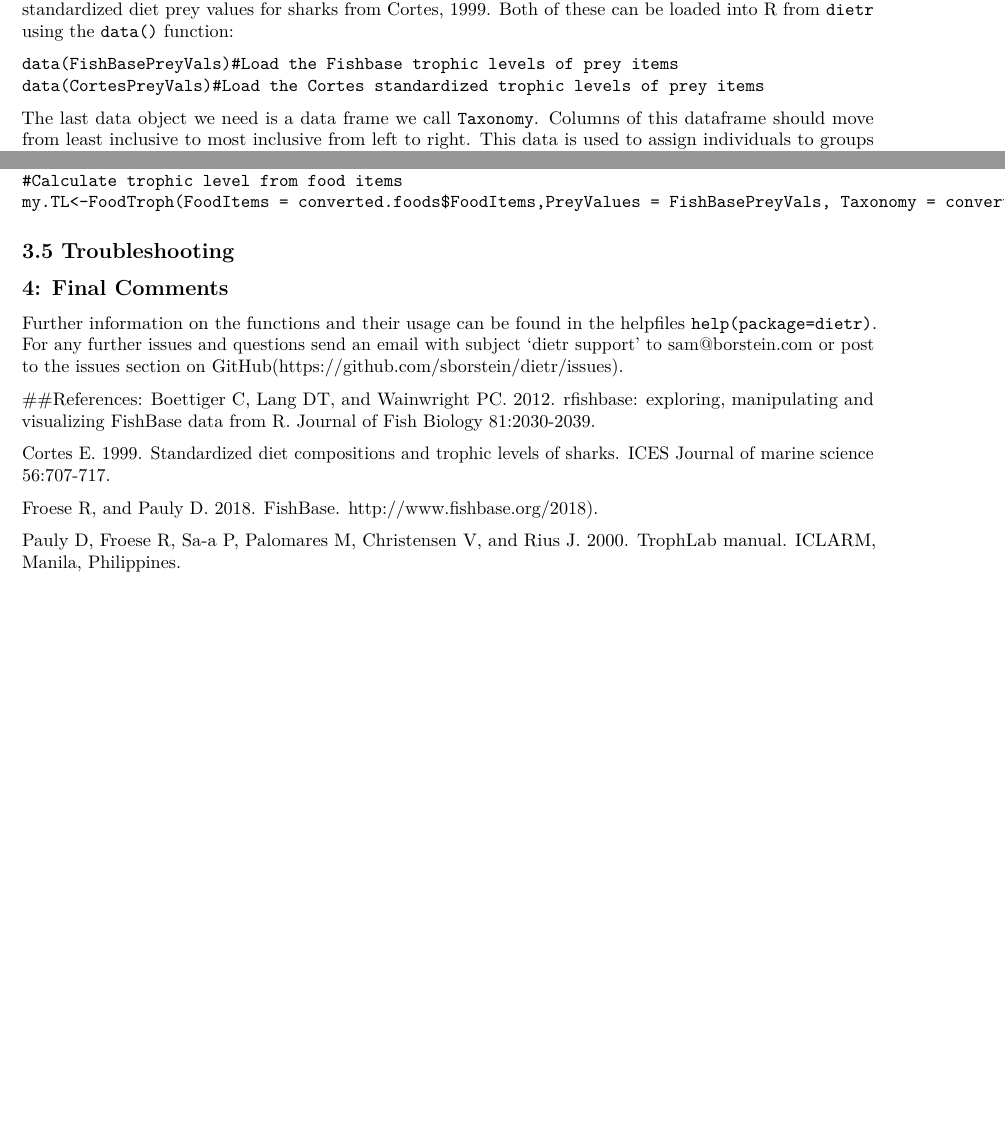
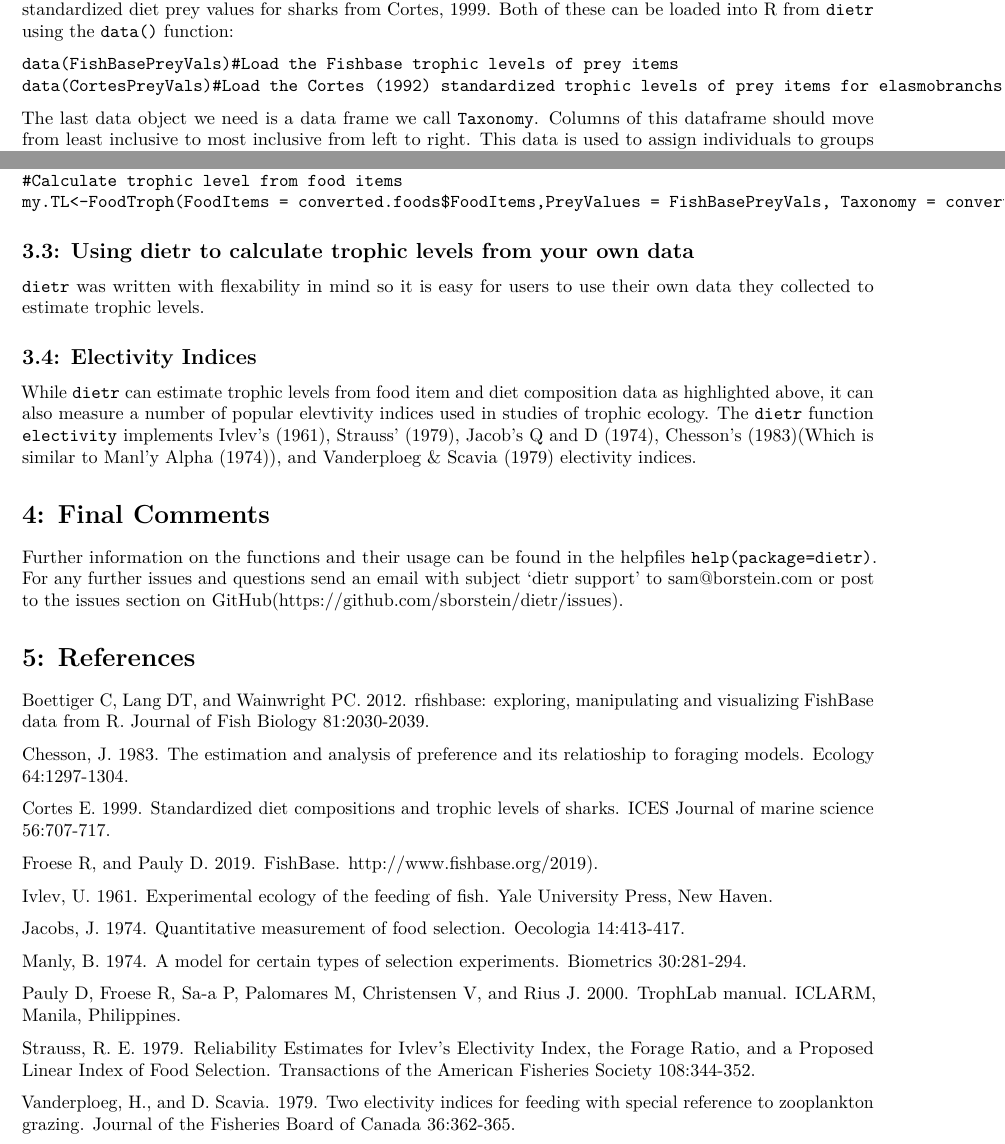
Before and after one commit to sborstein/dietr, an R Markdown document (vignettes/dietr-vignette.Rmd): two parts of pages 2 and 4 of 4, joined at a grey line, cut so that both start at the same text, the shorter picture padded with empty space. The pictures show the output file vignettes/dietr-vignette.pdf that the author committed with the source.

````diff
--- a/vignettes/dietr-vignette.Rmd
+++ b/vignettes/dietr-vignette.Rmd
@@ -67,9 +67,10 @@
 The second is a dataframe of trophic levels of the prey, or as we name them in the functions, `PreyValues`. We include a few different datasets with prey values users can use, though you can also supply your own. `FishBasePreyVals` are the values FishBase/TrophLab use to calculate trophic levels. `CortesPreyVals`
 are standardized diet prey values for sharks from Cortes, 1999. Both of these can be loaded into R
 from `dietr` using the `data()` function:
+
 ```
 data(FishBasePreyVals)#Load the Fishbase trophic levels of prey items
-data(CortesPreyVals)#Load the Cortes standardized trophic levels of prey items
+data(CortesPreyVals)#Load the Cortes (1992) standardized trophic levels of prey items for elasmobranchs
 ```
 The last data object we need is a data frame we call `Taxonomy`. Columns of this dataframe should move from least inclusive to most inclusive from left to right. This data is used to assign individuals to groups for measuring hierarchical trophic levels (ex. trophic levels for an individuals, populations, species, etc.). This can be as simple as just a single column data frame if you only want to measure trophic levels for each individual and not at a higher level.
 
@@ -111,19 +112,36 @@
 #Calculate trophic level from food items
 my.TL<-FoodTroph(FoodItems = converted.foods$FoodItems,PreyValues = FishBasePreyVals, Taxonomy = converted.foods$Taxonomy,PreyClass=c("FoodI","FoodII","FoodIII","Stage"))
 ```
-## 3.5 Troubleshooting
 
+## 3.3: Using dietr to calculate trophic levels from your own data
 
+`dietr` was written with flexability in mind so it is easy for users to use their own data they collected to estimate trophic levels.
 
-## 4: Final Comments
+## 3.4: Electivity Indices
+
+While `dietr` can estimate trophic levels from food item and diet composition data as highlighted above, it can also measure a number of popular elevtivity indices used in studies of trophic ecology. The `dietr` function `electivity` implements Ivlev's (1961), Strauss' (1979), Jacob's Q and D (1974), Chesson's (1983)(Which is similar to Manl'y Alpha (1974)), and Vanderploeg & Scavia (1979) electivity indices.
+
+# 4: Final Comments
 Further information on the functions and their usage can be found in the helpfiles `help(package=dietr)`.
 For any further issues and questions send an email with subject 'dietr support' to sam@borstein.com or post to the issues section on GitHub(https://github.com/sborstein/dietr/issues).
 
-##References:
+# 5: References
 Boettiger C, Lang DT, and Wainwright PC. 2012. rfishbase: exploring, manipulating and visualizing FishBase data from R. Journal of Fish Biology 81:2030-2039.
+
+Chesson, J. 1983. The estimation and analysis of preference and its relatioship to foraging models. Ecology 64:1297-1304.
 
 Cortes E. 1999. Standardized diet compositions and trophic levels of sharks. ICES Journal of marine science 56:707-717.
 
-Froese R, and Pauly D. 2018. FishBase. http://www.fishbase.org/2018).
+Froese R, and Pauly D. 2019. FishBase. http://www.fishbase.org/2019).
+
+Ivlev, U. 1961. Experimental ecology of the feeding of fish. Yale University Press, New Haven.
+
+Jacobs, J. 1974. Quantitative measurement of food selection. Oecologia 14:413-417.
+
+Manly, B. 1974. A model for certain types of selection experiments. Biometrics 30:281-294.
 
 Pauly D, Froese R, Sa-a P, Palomares M, Christensen V, and Rius J. 2000. TrophLab manual. ICLARM, Manila, Philippines.
+
+Strauss, R. E. 1979. Reliability Estimates for Ivlev's Electivity Index, the Forage Ratio, and a Proposed Linear Index of Food Selection. Transactions of the American Fisheries Society 108:344-352.
+
+Vanderploeg, H., and D. Scavia. 1979. Two electivity indices for feeding with special reference to zooplankton grazing. Journal of the Fisheries Board of Canada 36:362-365.
````
Also changed, not shown: R/ConvertFishbaseDiet.R (added, +42 -0 lines), R/ConvertFishbaseFood.R (+2 -2 lines), vignettes/dietr-vignette.md, vignettes/dietr-vignette.pdf, vignettes/dietr-vignette.Rmd (2 more changed lines), 3 other files.
